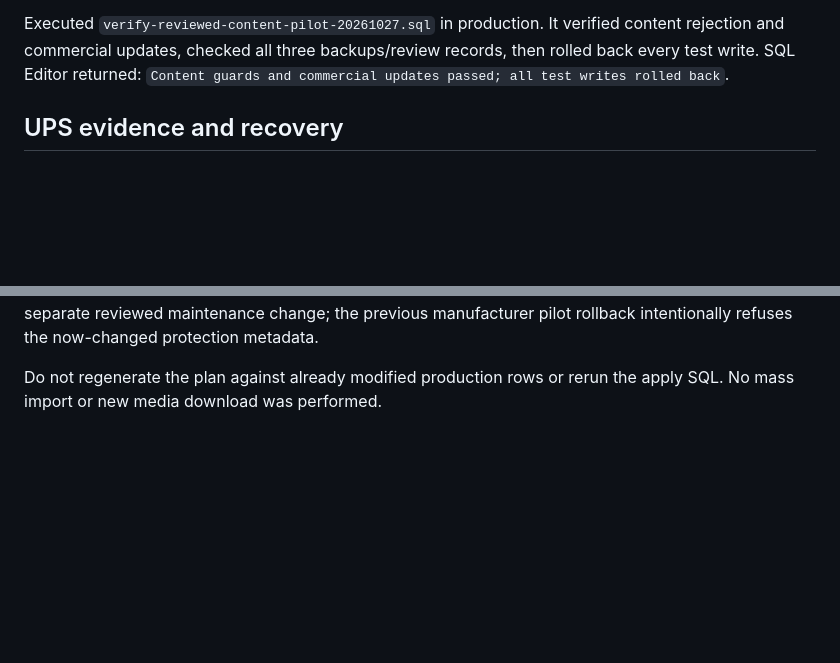
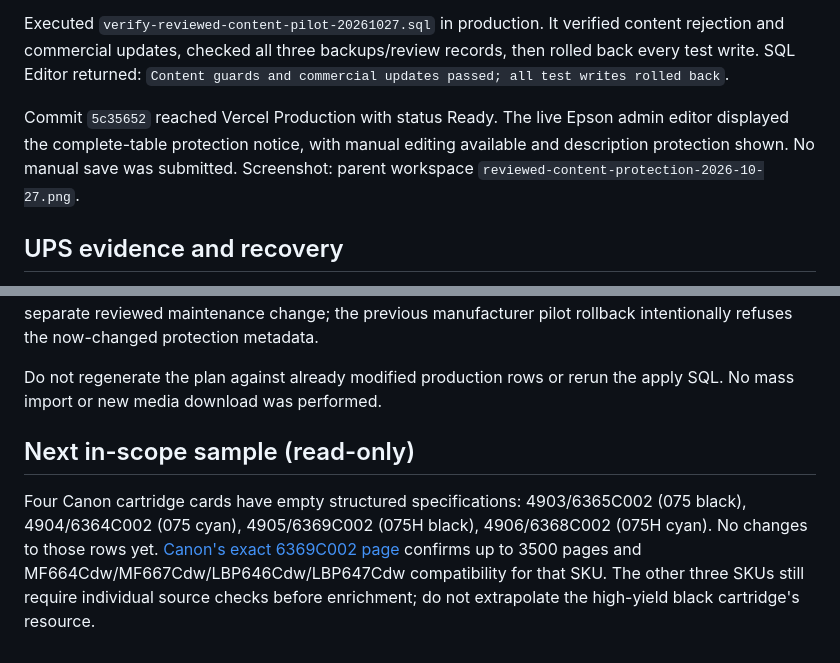
Before and after one commit to bodyasv-code/technoroom-store, a Markdown page: docs/reviewed-content-executed-2026-10-27.md, 2 parts joined by grey strips. GitHub-like rendering; blank space fills up the shorter version.

Commit message:
Record live content guard verification and next cartridge sample

```diff
--- a/docs/reviewed-content-executed-2026-10-27.md
+++ b/docs/reviewed-content-executed-2026-10-27.md
@@ -61,6 +61,11 @@ content rejection and commercial updates, checked all three backups/review recor
 then rolled back every test write. SQL Editor returned:
 `Content guards and commercial updates passed; all test writes rolled back`.
 
+Commit `5c35652` reached Vercel Production with status Ready. The live Epson
+admin editor displayed the complete-table protection notice, with manual editing
+available and description protection shown. No manual save was submitted.
+Screenshot: parent workspace `reviewed-content-protection-2026-10-27.png`.
+
 ## UPS evidence and recovery
 
 Source: [2E exact SKU page](https://2e-world.com/en/products/2e-od1000-ups-1000va-900w-lcd-usb-2xschuko-2e-od1000/),
@@ -78,3 +83,13 @@ refuses the now-changed protection metadata.
 
 Do not regenerate the plan against already modified production rows or rerun
 the apply SQL. No mass import or new media download was performed.
+
+## Next in-scope sample (read-only)
+
+Four Canon cartridge cards have empty structured specifications: 4903/6365C002
+(075 black), 4904/6364C002 (075 cyan), 4905/6369C002 (075H black),
+4906/6368C002 (075H cyan). No changes to those rows yet.
+[Canon's exact 6369C002 page](https://www.canon.co.uk/store/canon-075-h-high-yield-black-toner-cartridge/6369C002/)
+confirms up to 3500 pages and MF664Cdw/MF667Cdw/LBP646Cdw/LBP647Cdw compatibility
+for that SKU. The other three SKUs still require individual source checks before
+enrichment; do not extrapolate the high-yield black cartridge's resource.
```
